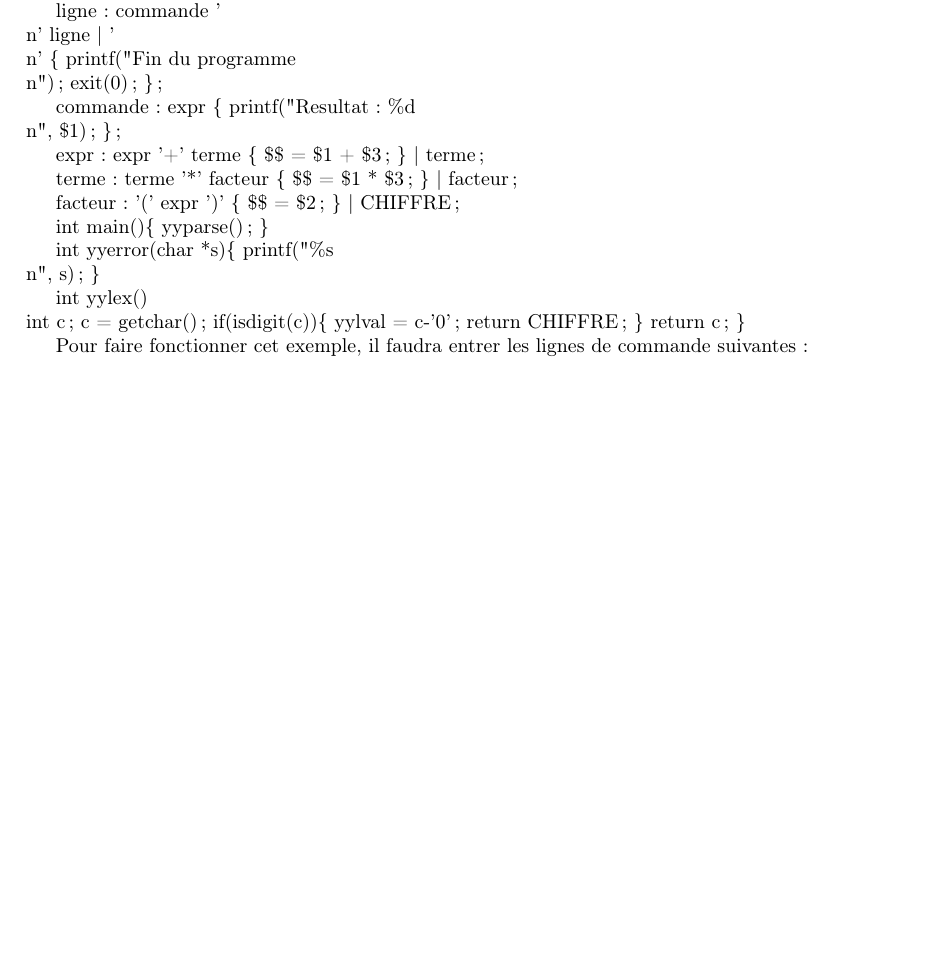
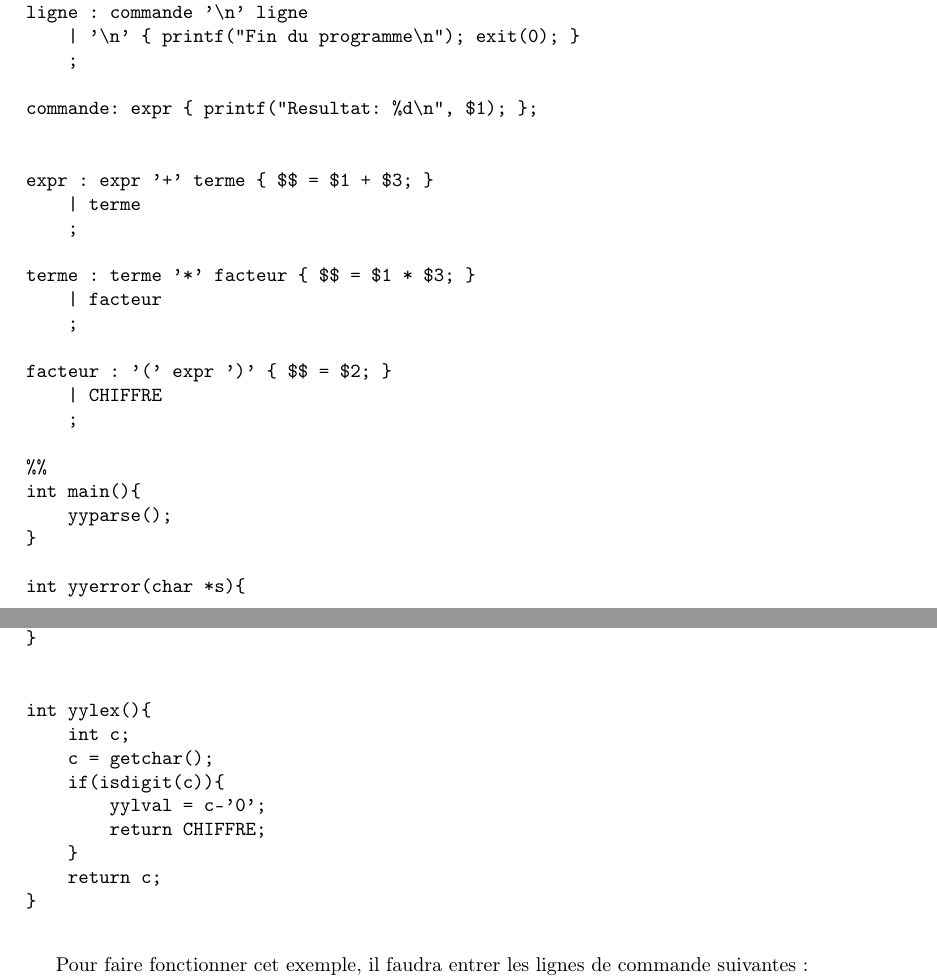
Before and after one commit to git-akram/Analyse-syntaxique, a LaTeX paper (Analyse_syntaxique.tex): part of page 13 of 18 before the commit and two parts of pages 13 and 14 of 19 after it, the two joined at a grey line, cut so that both start at the same text, the shorter picture padded with empty space. Compiled offline with pdfLaTeX.

Commit message:
#1 correction d'erreurs

```diff
--- a/Analyse syntaxique.tex
+++ b/Analyse_syntaxique.tex
@@ -352,50 +354,52 @@ Ici, on utilise Yacc sans Lex afin de comprendre le fonctionnement. Cependant, i
 %{
-    \#include <ctype.h>
-    \#include <stdio.h>
-    \#include <stdlib.h>
+    #include <ctype.h>
+    #include <stdio.h>
+    #include <stdlib.h>
 %}
 
 %token CHIFFRE
 
 %%
-ligne : commande '\\n' ligne
-    | '\\n' \{ printf("Fin du programme\\n"); exit(0); \}
+ligne : commande '\n' ligne
+    | '\n' { printf("Fin du programme\n"); exit(0); }
     ;
 
-commande: expr \{ printf("Resultat: \%d\\n", \$1); \};
+commande: expr { printf("Resultat: %d\n", $1); };
 
 
-expr : expr '+' terme \{ \$\$ = \$1 + \$3; \}
+expr : expr '+' terme { $$ = $1 + $3; }
     | terme
     ;
 
-terme : terme '*' facteur \{ \$\$ = \$1 * \$3; \}
+terme : terme '*' facteur { $$ = $1 * $3; }
     | facteur
     ;
 
-facteur : '(' expr ')' \{ \$\$ = \$2; \}
+facteur : '(' expr ')' { $$ = $2; }
     | CHIFFRE
     ;
 
 %%
-int main()\{
+int main(){
     yyparse();
-\}
+}
 
-int yyerror(char *s)\{
-    printf("\%s \\n", s);
-\}
+int yyerror(char *s){
+    printf("%s \n", s);
+}
 
 
-int yylex()\\{
+int yylex(){
     int c;
     c = getchar();
-    if(isdigit(c))\{
+    if(isdigit(c)){
         yylval = c-'0';
         return CHIFFRE;
-    \}
+    }
     return c;
-\}
+}
+
+\end{verbatim}
 
 Pour faire fonctionner cet exemple, il faudra entrer les lignes de commande suivantes:
 
```
Also changed, not shown: bibliographie.bib (+2 -2 lines), Analyse_syntaxique.tex (12 more changed lines), 1 other file.
